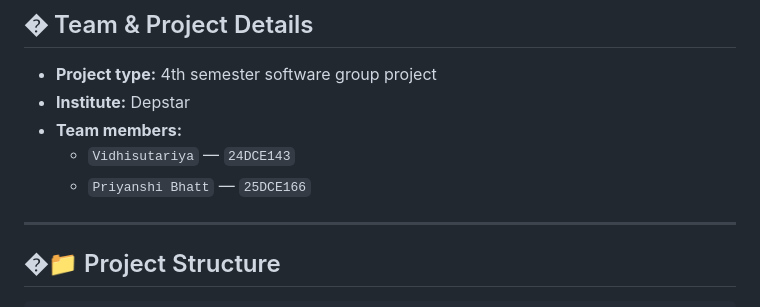
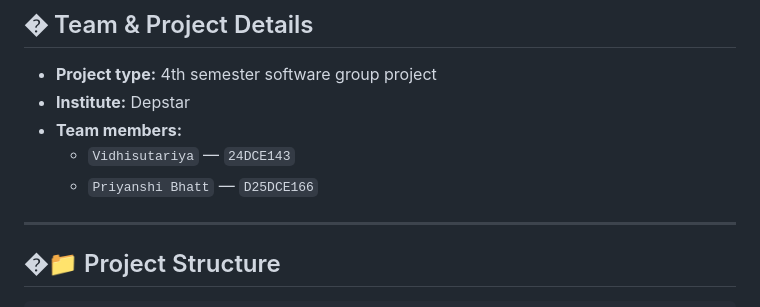
Before and after one commit to Vidhisutariya/StegaVault, a Markdown page: README.md, the part around the change. Rendered like a GitHub page.

Commit message:
Fix student ID format in README
Corrected the student ID format for Priyanshi Bhatt.

```diff
--- a/README.md
+++ b/README.md
@@ -12,7 +12,7 @@
 - **Institute:** Depstar
 - **Team members:**
   - `Vidhisutariya` — `24DCE143`
-  - `Priyanshi Bhatt` — `25DCE166`
+  - `Priyanshi Bhatt` — `D25DCE166`
 
 ---
 
```
